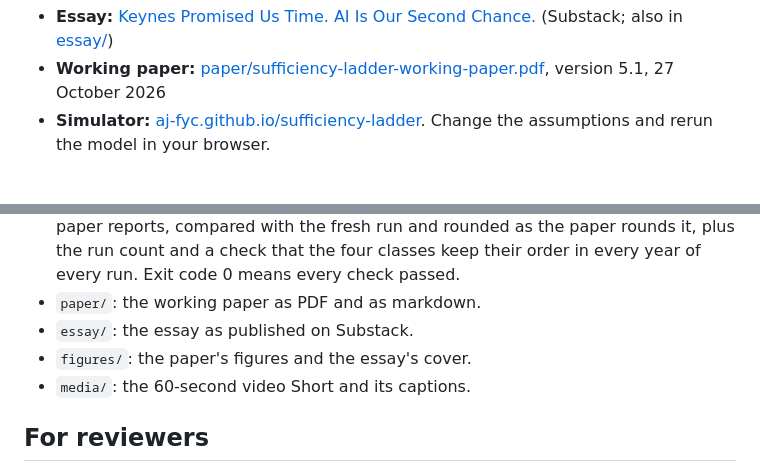
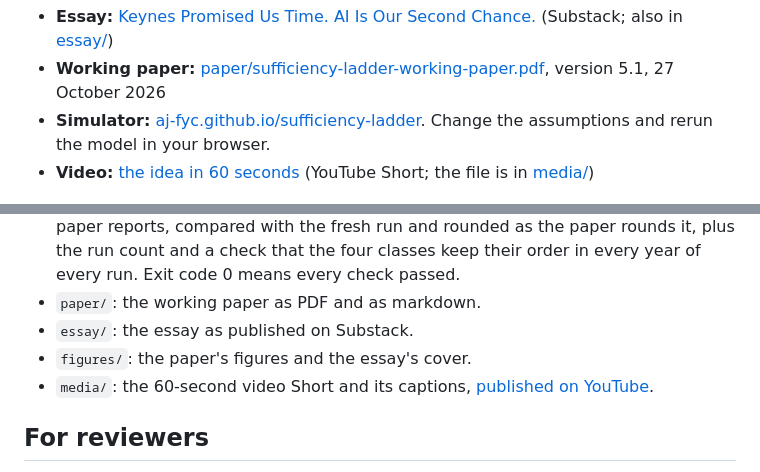
Before and after one commit to AJ-FYC/sufficiency-ladder, a Markdown page: README.md, 2 parts joined by grey strips. Drawn GitHub-style.

Commit message:
Link the YouTube Short from the README
Co-Authored-By: Claude Opus 5.5 <noreply@anthropic.com>
Claude-Session: https://claude.ai/code/session_011pSchBrcGSQ4bJZwVkzioB

```diff
--- a/README.md
+++ b/README.md
@@ -5,6 +5,7 @@ A proposal for sharing AI's productivity gains with the people doing the work, w
 - **Essay:** [Keynes Promised Us Time. AI Is Our Second Chance.](https://rinsite.substack.com/p/keynes-promised-us-time-ai-is-our) (Substack; also in [essay/](essay/keynes-promised-us-time.md))
 - **Working paper:** [paper/sufficiency-ladder-working-paper.pdf](paper/sufficiency-ladder-working-paper.pdf), version 5.1, 27 October 2026
 - **Simulator:** [aj-fyc.github.io/sufficiency-ladder](https://aj-fyc.github.io/sufficiency-ladder/). Change the assumptions and rerun the model in your browser.
+- **Video:** [the idea in 60 seconds](https://www.youtube.com/shorts/szgsdkdHAZ0) (YouTube Short; the file is in [media/](media/))
 
 ![Who gets AI's gains? Yearly income growth over 30 years in a simulation, savings included](figures/cover.png)
 
@@ -45,7 +46,7 @@ Requires Node 16 or later and Python 3.9 or later. No other dependencies. A defa
 - `paper/`: the working paper as PDF and as markdown.
 - `essay/`: the essay as published on Substack.
 - `figures/`: the paper's figures and the essay's cover.
-- `media/`: the 60-second video Short and its captions.
+- `media/`: the 60-second video Short and its captions, [published on YouTube](https://www.youtube.com/shorts/szgsdkdHAZ0).
 
 ## For reviewers
 
```
